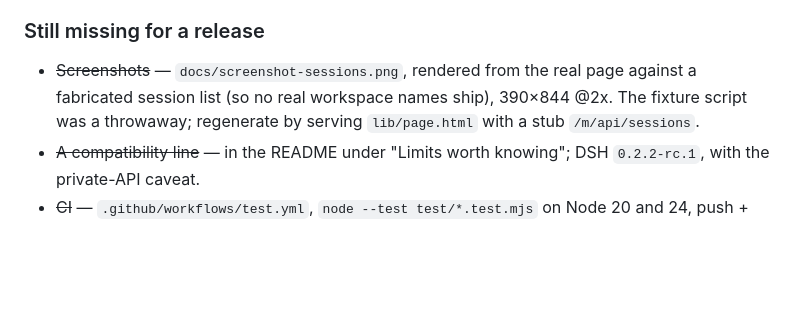
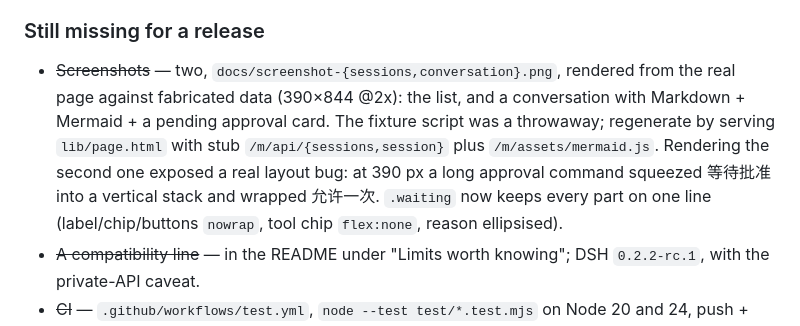
Before and after one commit to rainfish-home/dsh-mobi-web, a Markdown page: HANDOFF.md, the part around the change. Rendered like a GitHub page; blank space fills up the shorter version.

```diff
--- a/HANDOFF.md
+++ b/HANDOFF.md
@@ -179,7 +179,8 @@ Login still worked after the restart (302 → `/m/` 200), so the file — not th
 
 ### Still missing for a release
 
-- ~~Screenshots~~ — `docs/screenshot-sessions.png`, rendered from the real page against a fabricated session list (so no real workspace names ship), 390×844 @2x. The fixture script was a throwaway; regenerate by serving `lib/page.html` with a stub `/m/api/sessions`.
+- ~~Screenshots~~ — two, `docs/screenshot-{sessions,conversation}.png`, rendered from the real page against fabricated data (390×844 @2x): the list, and a conversation with Markdown + Mermaid + a pending approval card. The fixture script was a throwaway; regenerate by serving `lib/page.html` with stub `/m/api/{sessions,session}` plus `/m/assets/mermaid.js`.
+  Rendering the second one exposed a real layout bug: at 390 px a long approval command squeezed 等待批准 into a vertical stack and wrapped 允许一次. `.waiting` now keeps every part on one line (label/chip/buttons `nowrap`, tool chip `flex:none`, reason ellipsised).
 - ~~A compatibility line~~ — in the README under "Limits worth knowing"; DSH `0.2.2-rc.1`, with the private-API caveat.
 - ~~CI~~ — `.github/workflows/test.yml`, `node --test test/*.test.mjs` on Node 20 and 24, push + PR. **Green on the first run** (42494632153): both jobs success, so the Node 20 floor holds too.
 - ~~English summary~~ — the README is English throughout.
```
Also changed, not shown: README.md (+11 -0 lines), docs/screenshot-conversation.png (added), docs/screenshot-sessions.png, 1 other file.
